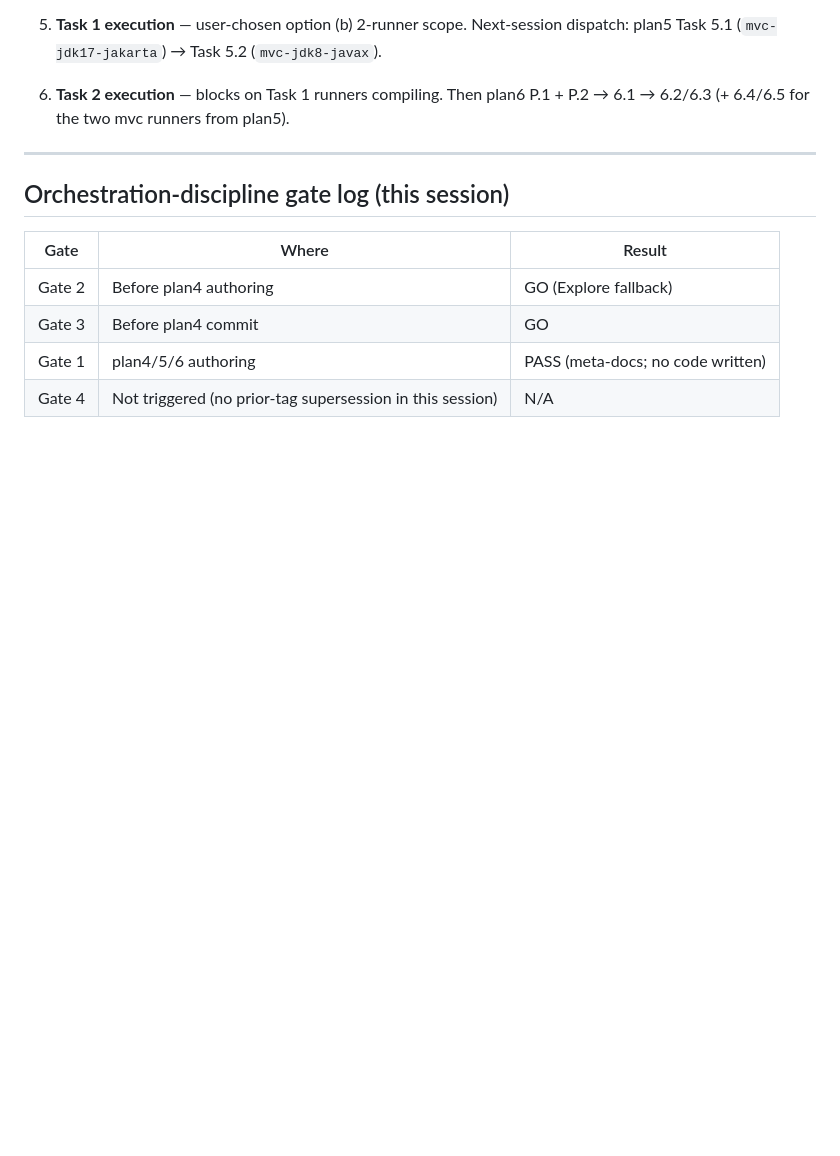
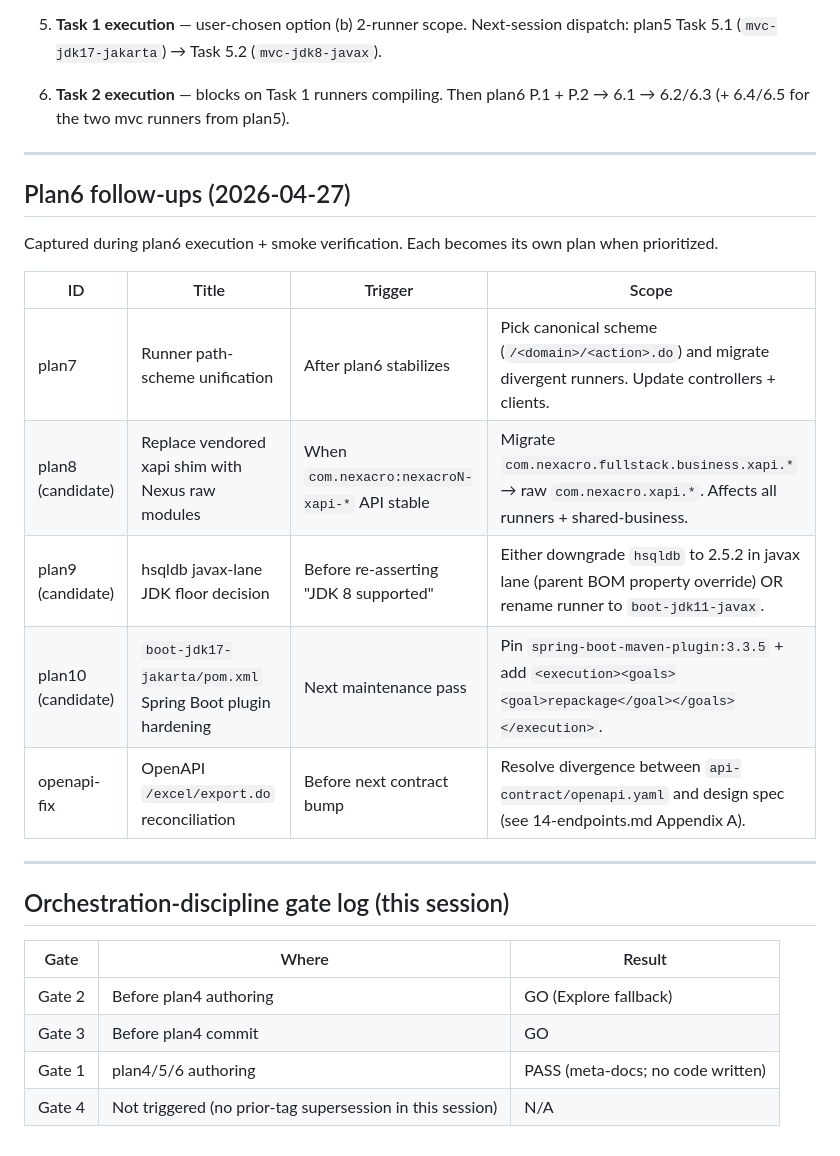
Before and after one commit to JasonMMo/nexacro-claude-skills, a Markdown page: tasks/todo.md, the part around one of its changes. Drawn GitHub-style; blank space fills up the shorter version.

Commit message:
docs(tasks): record plan6 closure (17/17 smoke pass) + 5 follow-ups

```diff
--- a/tasks/todo.md
+++ b/tasks/todo.md
@@ -119,6 +166,20 @@ Pre-requisites before tagging:
 
 ---
 
+## Plan6 follow-ups (2026-04-27)
+
+Captured during plan6 execution + smoke verification. Each becomes its own plan when prioritized.
+
+| ID | Title | Trigger | Scope |
+|---|---|---|---|
+| plan7 | Runner path-scheme unification | After plan6 stabilizes | Pick canonical scheme (`/<domain>/<action>.do`) and migrate divergent runners. Update controllers + clients. |
+| plan8 (candidate) | Replace vendored xapi shim with Nexus raw modules | When `com.nexacro:nexacroN-xapi-*` API stable | Migrate `com.nexacro.fullstack.business.xapi.*` → raw `com.nexacro.xapi.*`. Affects all runners + shared-business. |
+| plan9 (candidate) | hsqldb javax-lane JDK floor decision | Before re-asserting "JDK 8 supported" | Either downgrade `hsqldb` to 2.5.2 in javax lane (parent BOM property override) OR rename runner to `boot-jdk11-javax`. |
+| plan10 (candidate) | `boot-jdk17-jakarta/pom.xml` Spring Boot plugin hardening | Next maintenance pass | Pin `spring-boot-maven-plugin:3.3.5` + add `<execution><goals><goal>repackage</goal></goals></execution>`. |
+| openapi-fix | OpenAPI `/excel/export.do` reconciliation | Before next contract bump | Resolve divergence between `api-contract/openapi.yaml` and design spec (see 14-endpoints.md Appendix A). |
+
+---
+
 ## Orchestration-discipline gate log (this session)
 
 | Gate | Where | Result |
```
Also changed, not shown: other parts of tasks/todo.md (+48 -1 lines).
